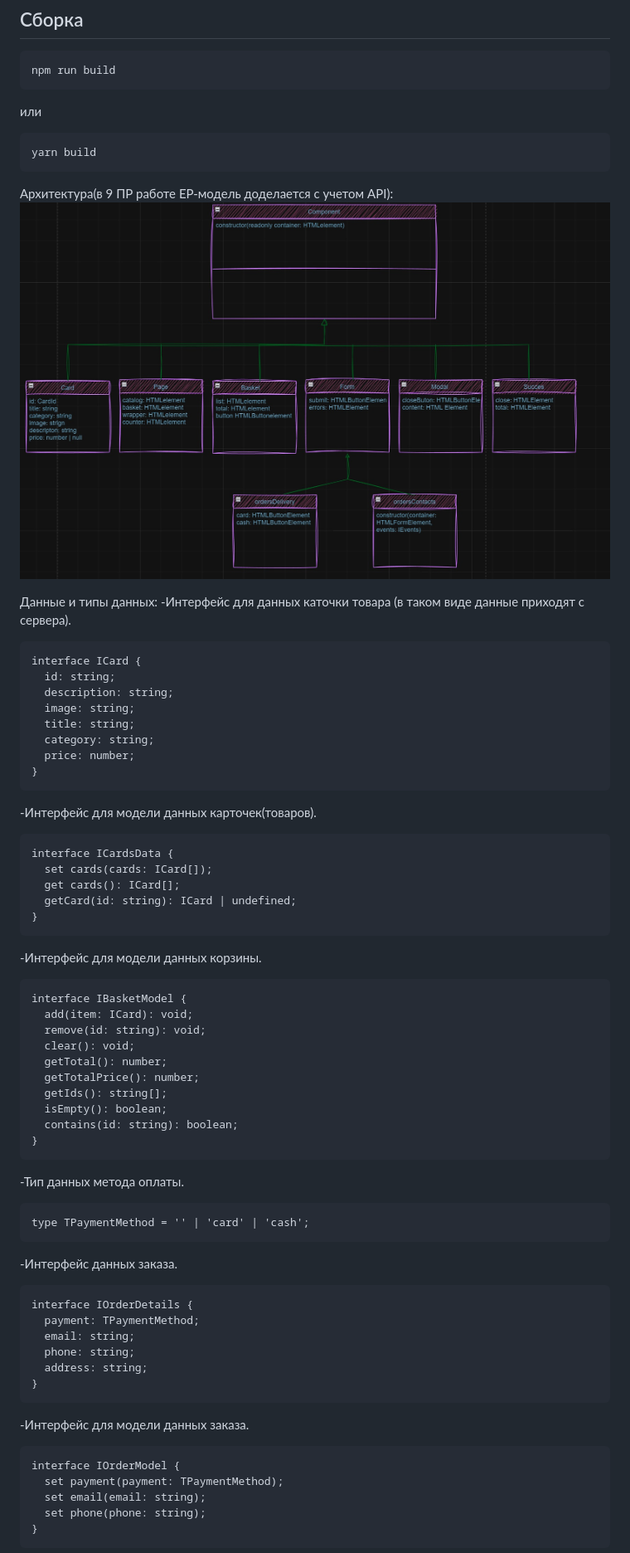
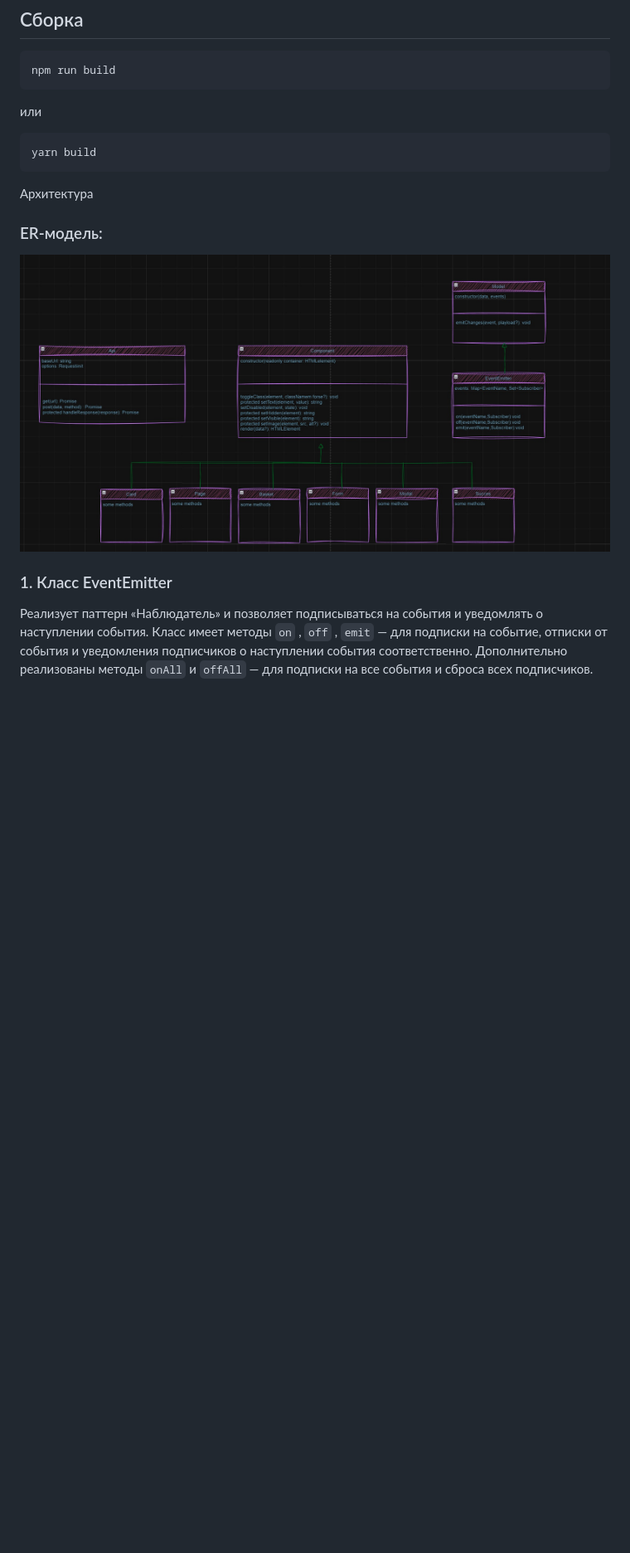
Before and after one commit to KirillZhigulev/web-larek-frontend, a Markdown page: README.md, the part around the change printed below. Shown: that part at 83% size. Rendered like a GitHub page; pictures changed too: PR8.jpg; blank space fills up the shorter version.

````diff
--- a/README.md
+++ b/README.md
@@ -40,62 +40,15 @@ npm run build
 ```
 yarn build
 ```
-Архитектура(в 9 ПР работе ЕР-модель доделается с учетом API):
+
+Архитектура
+
+### ЕR-модель:
 ![alt text](PR8.jpg)
 
-Данные и типы данных:
--Интерфейс для данных каточки товара (в таком виде данные приходят с сервера).
+### 1. Класс EventEmitter
 
-```
-interface ICard {
-  id: string;
-  description: string;
-  image: string;
-  title: string;
-  category: string;
-  price: number;
-}
-```
--Интерфейс для модели данных карточек(товаров).
-```
-interface ICardsData {
-  set cards(cards: ICard[]);
-  get cards(): ICard[];
-  getCard(id: string): ICard | undefined;
-}
-```
--Интерфейс для модели данных корзины.
-```
-interface IBasketModel {
-  add(item: ICard): void;
-  remove(id: string): void;
-  clear(): void;
-  getTotal(): number;
-  getTotalPrice(): number;
-  getIds(): string[];
-  isEmpty(): boolean;
-  contains(id: string): boolean;
-}
-```
--Тип данных метода оплаты.
-```
-type TPaymentMethod = '' | 'card' | 'cash';
-```
--Интерфейс данных заказа.
-```
-interface IOrderDetails {
-  payment: TPaymentMethod;
-  email: string;
-  phone: string;
-  address: string;
-}
-```
--Интерфейс для модели данных заказа.
-```
-interface IOrderModel {
-  set payment(payment: TPaymentMethod);
-  set email(email: string);
-  set phone(phone: string);
-}
-```
+Реализует паттерн «Наблюдатель» и позволяет подписываться на события и уведомлять о наступлении события.
+Класс имеет методы `on` ,  `off` ,  `emit`  — для подписки на событие, отписки от события и уведомления подписчиков о наступлении события соответственно.
+Дополнительно реализованы методы  `onAll` и  `offAll`  — для подписки на все события и сброса всех подписчиков.
 
````
Also changed, not shown: other parts of README.md (+35 -41 lines), 1 other file.
